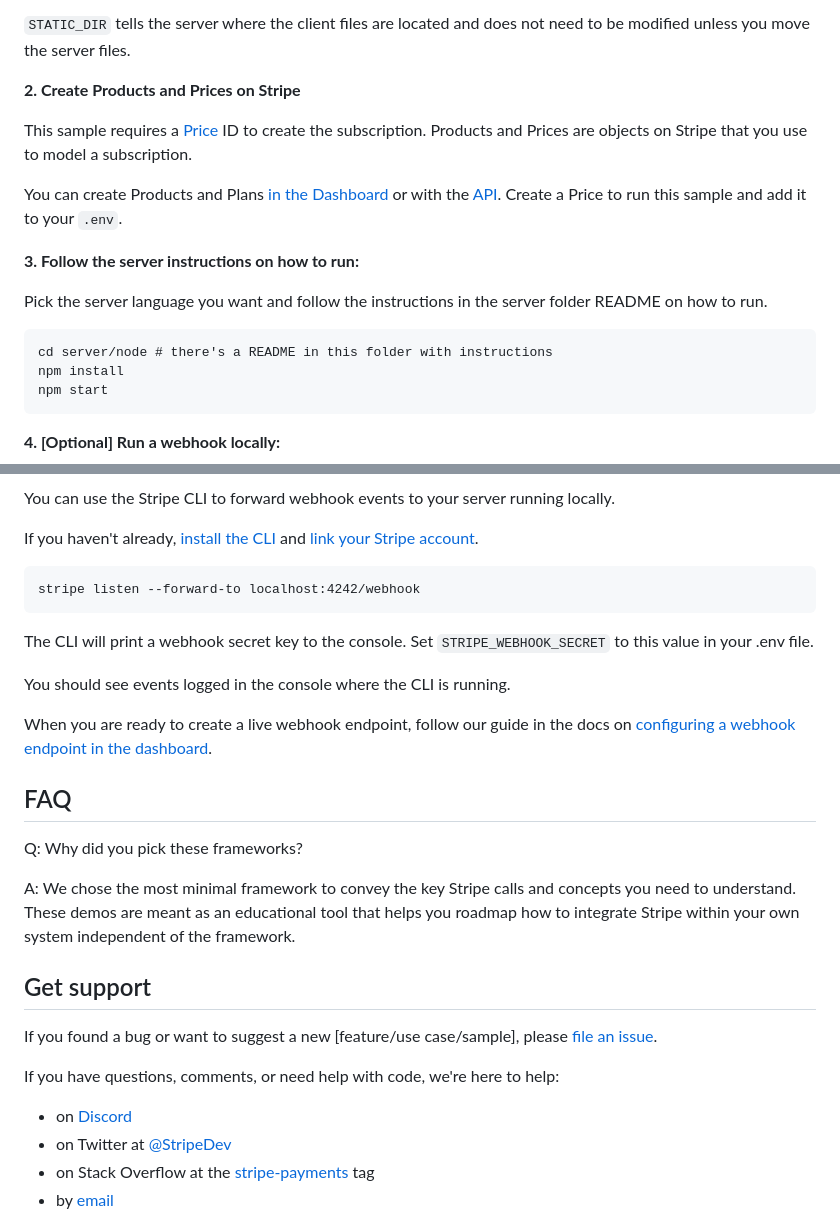
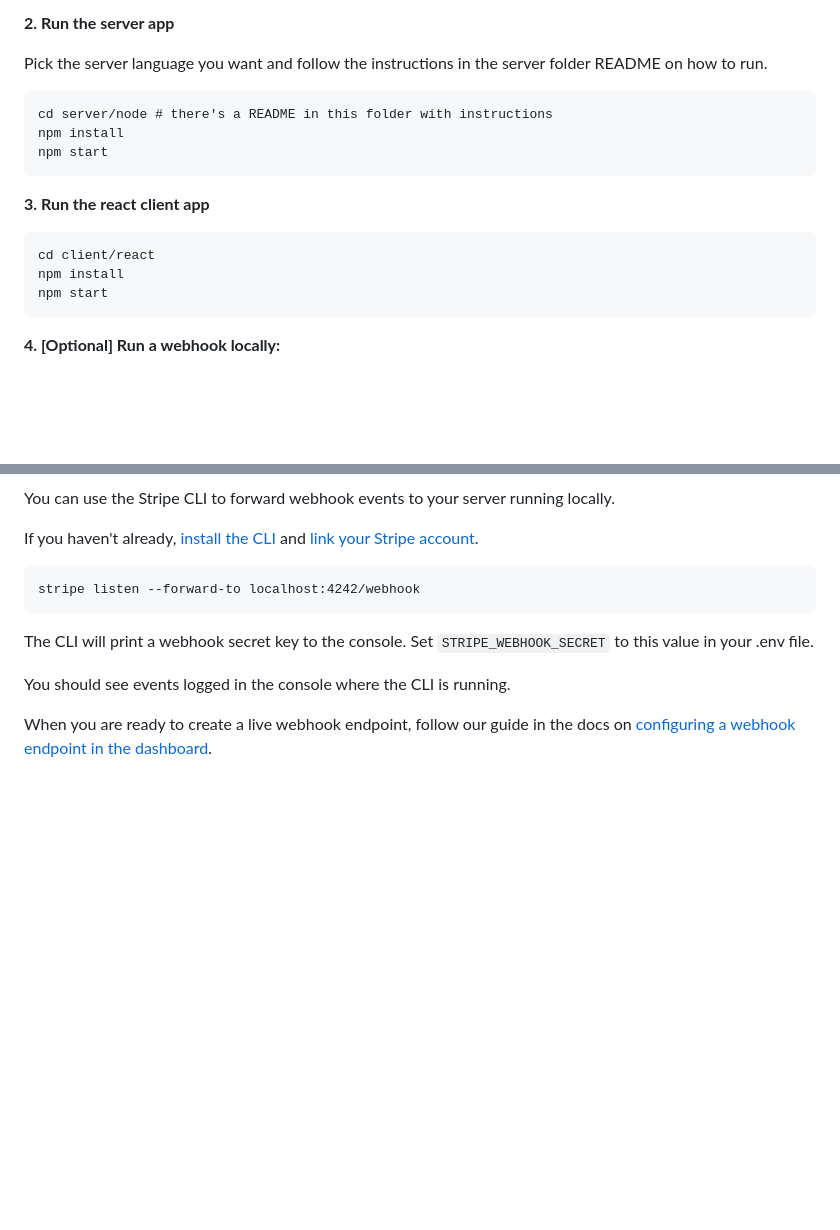
Before and after one commit to stripe-samples/subscription-use-cases, a Markdown page: usage-based-subscriptions/README.md, 2 parts joined by grey strips. GitHub-like rendering; blank space fills up the shorter version.

````diff
--- a/usage-based-subscriptions/README.md
+++ b/usage-based-subscriptions/README.md
@@ -71,19 +47,19 @@ STRIPE_SECRET_KEY=<replace-with-your-secret-key>
 ```
 
-`STATIC_DIR` tells the server where the client files are located and does not need to be modified unless you move the server files.
-
-**2. Create Products and Prices on Stripe**
-
-This sample requires a [Price](https://stripe.com/docs/api/prices) ID to create the subscription. Products and Prices are objects on Stripe that you use to model a subscription.
-
-You can create Products and Plans [in the Dashboard](https://dashboard.stripe.com/products) or with the [API](https://stripe.com/docs/api/prices/create). Create a Price to run this sample and add it to your `.env`.
-
-**3. Follow the server instructions on how to run:**
+**2. Run the server app**
 
 Pick the server language you want and follow the instructions in the server folder README on how to run.
 
 ```
 cd server/node # there's a README in this folder with instructions
+npm install
+npm start
+```
+
+**3. Run the react client app**
+
+```
+cd client/react
 npm install
 npm start
 ```
@@ -103,20 +79,3 @@ The CLI will print a webhook secret key to the console. Set `STRIPE_WEBHOOK_SECR
 You should see events logged in the console where the CLI is running.
 
 When you are ready to create a live webhook endpoint, follow our guide in the docs on [configuring a webhook endpoint in the dashboard](https://stripe.com/docs/webhooks/setup#configure-webhook-settings).
-
-## FAQ
-
-Q: Why did you pick these frameworks?
-
-A: We chose the most minimal framework to convey the key Stripe calls and concepts you need to understand. These demos are meant as an educational tool that helps you roadmap how to integrate Stripe within your own system independent of the framework.
-
-## Get support
-If you found a bug or want to suggest a new [feature/use case/sample], please [file an issue](../../../issues).
-
-If you have questions, comments, or need help with code, we're here to help:
-- on [Discord](https://stripe.com/go/developer-chat)
-- on Twitter at [@StripeDev](https://twitter.com/StripeDev)
-- on Stack Overflow at the [stripe-payments](https://stackoverflow.com/tags/stripe-payments/info) tag
-- by [email](mailto:support+github@stripe.com)
-
-
````
Also changed, not shown: other parts of usage-based-subscriptions/README.md (+15 -43 lines), usage-based-subscriptions/subscription-with-metered-usage.png (deleted), usage-based-subscriptions/ubb-demo.png (added).
